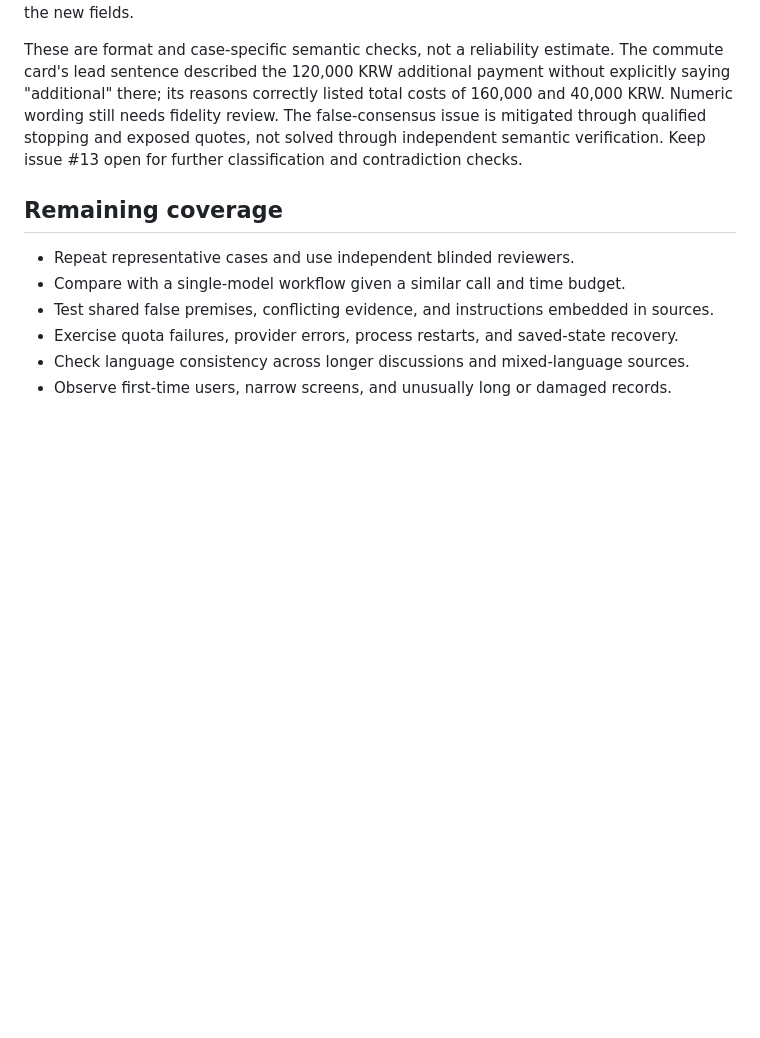
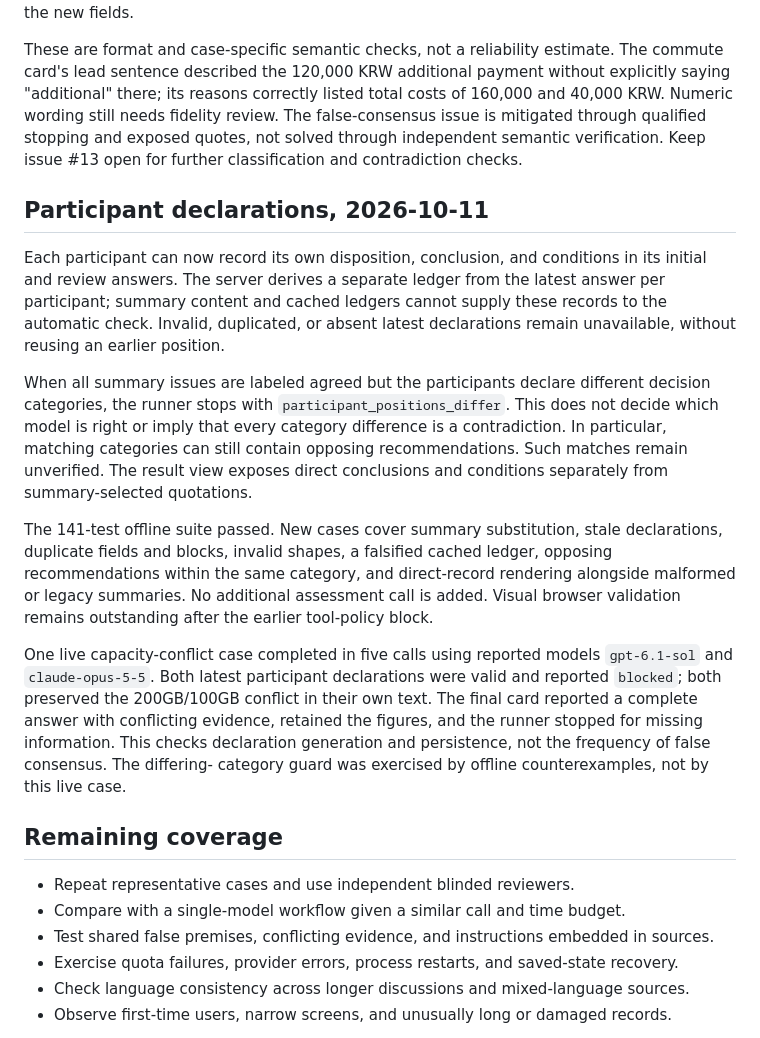
Before and after one commit to softyware21/Agora, a Markdown page: docs/VALIDATION.md, the part around the change. Drawn GitHub-style; blank space fills up the shorter version.

Commit message:
docs: describe direct participant records and comparison limits
Record 141 passing offline tests and a five-call live persistence check. Different categories are a review signal, not a semantic verdict. Related: #13.

```diff
--- a/docs/VALIDATION.md
+++ b/docs/VALIDATION.md
@@ -277,6 +277,35 @@ The false-consensus issue is mitigated through qualified stopping and exposed
 quotes, not solved through independent semantic verification. Keep issue #13 open
 for further classification and contradiction checks.
 
+## Participant declarations, 2026-10-11
+
+Each participant can now record its own disposition, conclusion, and conditions
+in its initial and review answers. The server derives a separate ledger from the
+latest answer per participant; summary content and cached ledgers cannot supply
+these records to the automatic check. Invalid, duplicated, or absent latest
+declarations remain unavailable, without reusing an earlier position.
+
+When all summary issues are labeled agreed but the participants declare different
+decision categories, the runner stops with `participant_positions_differ`. This
+does not decide which model is right or imply that every category difference is
+a contradiction. In particular, matching categories can still contain opposing
+recommendations. Such matches remain unverified. The result view exposes direct
+conclusions and conditions separately from summary-selected quotations.
+
+The 141-test offline suite passed. New cases cover summary substitution, stale
+declarations, duplicate fields and blocks, invalid shapes, a falsified cached ledger,
+opposing recommendations within the same category, and direct-record rendering
+alongside malformed or legacy summaries. No additional assessment call is added.
+Visual browser validation remains outstanding after the earlier tool-policy block.
+
+One live capacity-conflict case completed in five calls using reported models
+`gpt-6.1-sol` and `claude-opus-5-5`. Both latest participant declarations were valid
+and reported `blocked`; both preserved the 200GB/100GB conflict in their own text.
+The final card reported a complete answer with conflicting evidence, retained the
+figures, and the runner stopped for missing information. This checks declaration
+generation and persistence, not the frequency of false consensus. The differing-
+category guard was exercised by offline counterexamples, not by this live case.
+
 ## Remaining coverage
 
 - Repeat representative cases and use independent blinded reviewers.
```
Also changed, not shown: docs/INTERFACE.md (+16 -0 lines).
